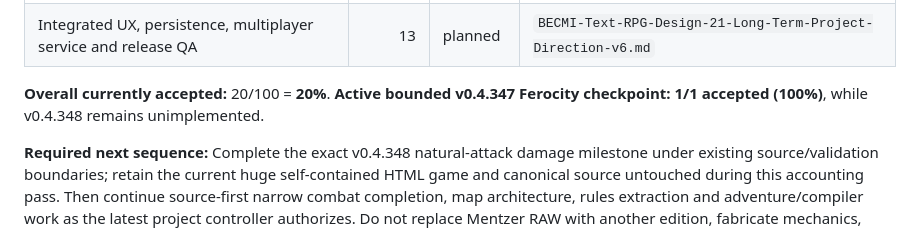
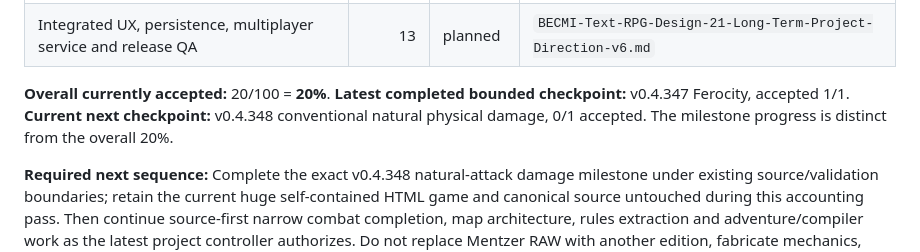
Before and after one commit to Diabolicdonut/BECMI-Mystara, a Markdown page: ROADMAP-COVERAGE.md, the part around the change. Drawn GitHub-style.

Commit message:
docs: align roadmap current milestone wording with next-task status manifest

```diff
--- a/ROADMAP-COVERAGE.md
+++ b/ROADMAP-COVERAGE.md
@@ -21,7 +21,7 @@
 | Procedural old-school adventure grammar and world forge | 10 | planned | `BECMI-Text-RPG-Design-21-Long-Term-Project-Direction-v6.md` |
 | Integrated UX, persistence, multiplayer service and release QA | 13 | planned | `BECMI-Text-RPG-Design-21-Long-Term-Project-Direction-v6.md` |
 
-**Overall currently accepted:** 20/100 = **20%**. **Active bounded v0.4.347 Ferocity checkpoint: 1/1 accepted (100%)**, while v0.4.348 remains unimplemented.
+**Overall currently accepted:** 20/100 = **20%**. **Latest completed bounded checkpoint:** v0.4.347 Ferocity, accepted 1/1. **Current next checkpoint:** v0.4.348 conventional natural physical damage, 0/1 accepted. The milestone progress is distinct from the overall 20%.
 
 **Required next sequence:** Complete the exact v0.4.348 natural-attack damage milestone under existing source/validation boundaries; retain the current huge self-contained HTML game and canonical source untouched during this accounting pass. Then continue source-first narrow combat completion, map architecture, rules extraction and adventure/compiler work as the latest project controller authorizes. Do not replace Mentzer RAW with another edition, fabricate mechanics, convert procedural goals into a fake 100%-complete checkbox, or weaken all ten existing CI acceptance jobs.
 
```
